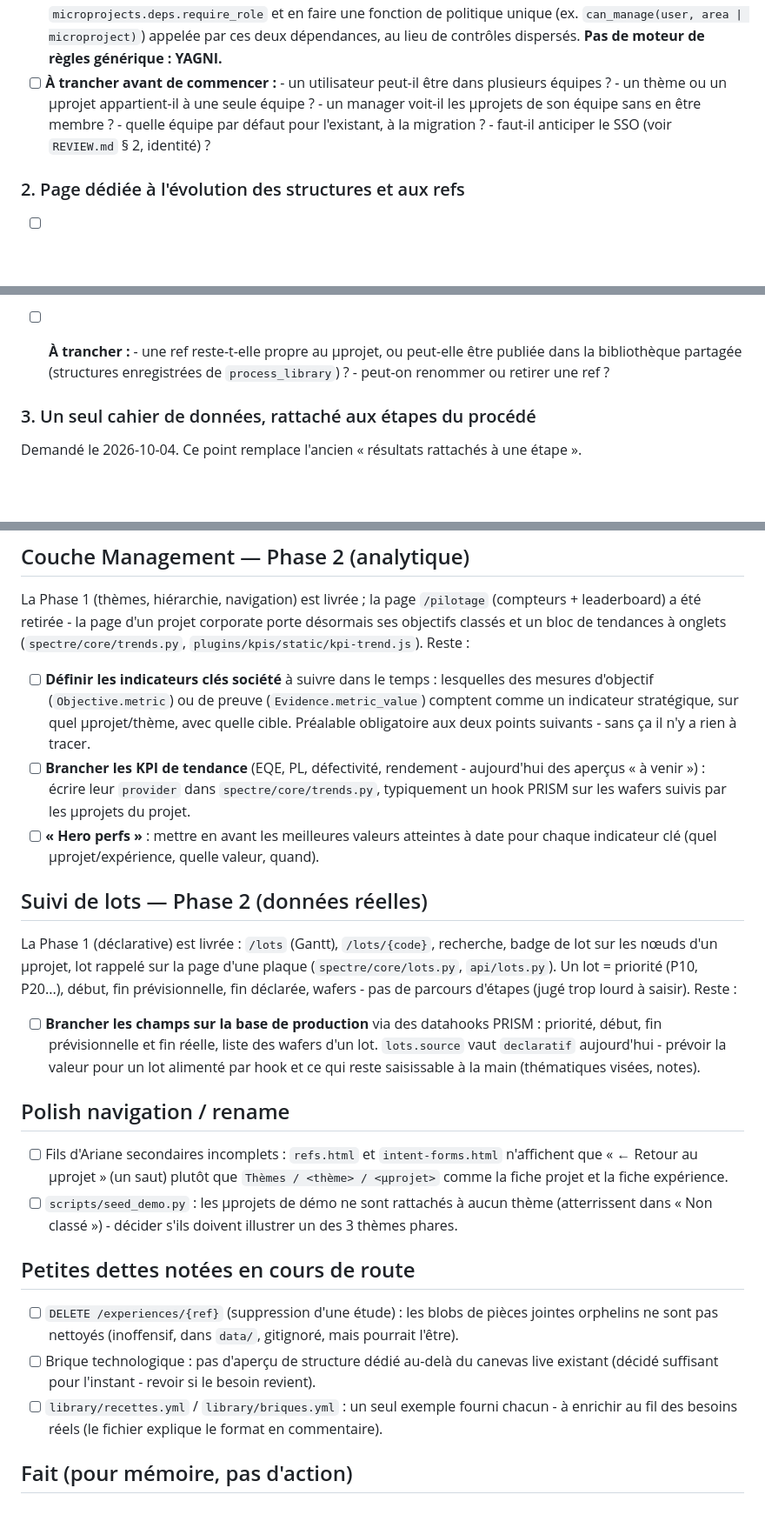
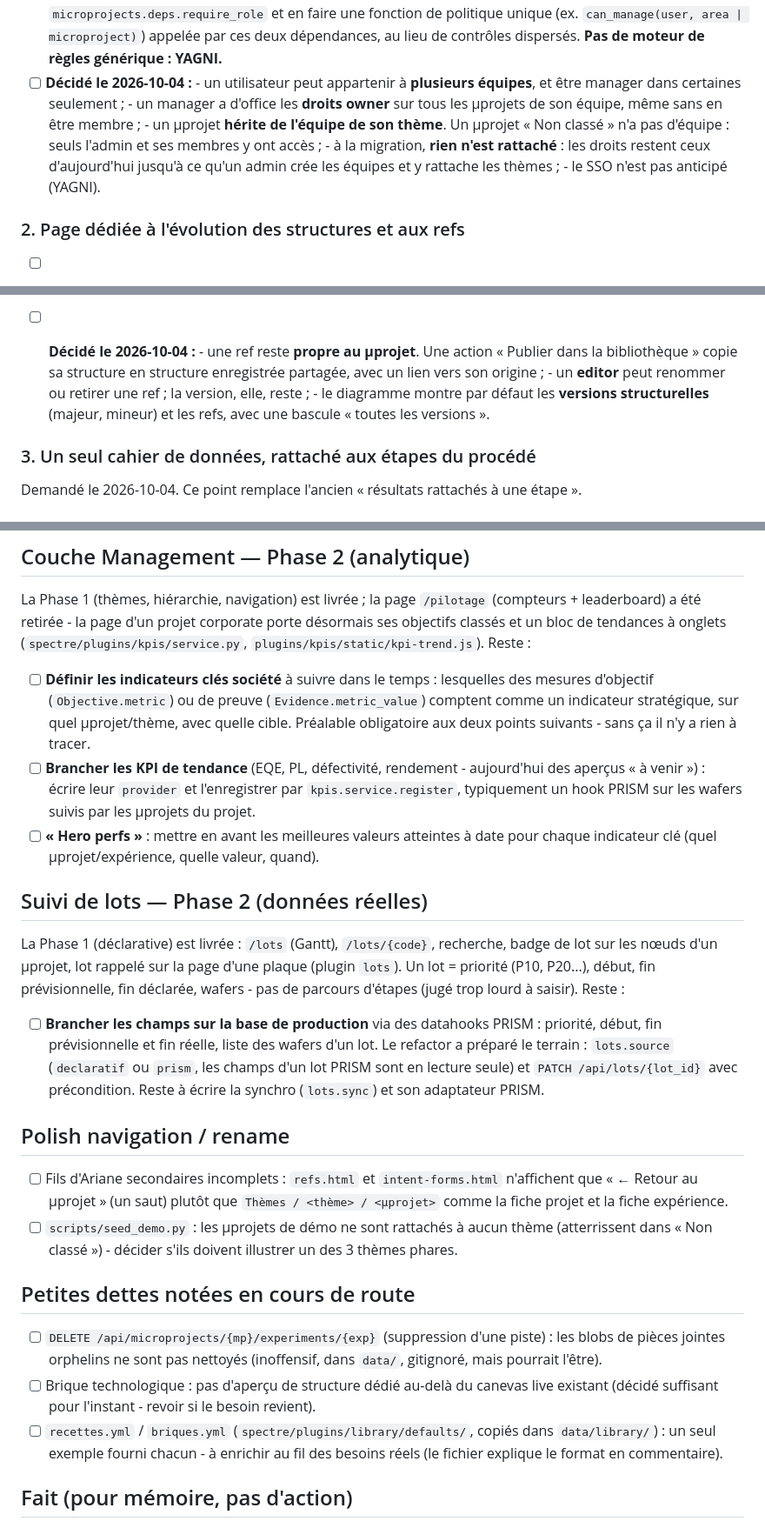
Before and after one commit to DmHoly/Spectre, a Markdown page: TODO.md, 3 parts joined by grey strips. Shown at 87% size. GitHub-like rendering; blank space fills up the shorter version.

Commit message:
TODO : décisions des chantiers équipes et page des refs, chemins d'avant le refactor remis à jour
Co-Authored-By: Claude Opus 5.5 <noreply@anthropic.com>

```diff
--- a/TODO.md
+++ b/TODO.md
@@ -29,12 +29,15 @@ son `client.js`.
       `can_manage(user, area | microproject)`) appelée par ces deux dépendances, au lieu de
       contrôles dispersés.
       **Pas de moteur de règles générique : YAGNI.**
-- [ ] **À trancher avant de commencer :**
-      - un utilisateur peut-il être dans plusieurs équipes ?
-      - un thème ou un µprojet appartient-il à une seule équipe ?
-      - un manager voit-il les µprojets de son équipe sans en être membre ?
-      - quelle équipe par défaut pour l'existant, à la migration ?
-      - faut-il anticiper le SSO (voir `REVIEW.md` § 2, identité) ?
+- [ ] **Décidé le 2026-10-04 :**
+      - un utilisateur peut appartenir à **plusieurs équipes**, et être manager dans certaines seulement ;
+      - un manager a d'office les **droits owner** sur tous les µprojets de son équipe, même sans en
+        être membre ;
+      - un µprojet **hérite de l'équipe de son thème**. Un µprojet « Non classé » n'a pas d'équipe :
+        seuls l'admin et ses membres y ont accès ;
+      - à la migration, **rien n'est rattaché** : les droits restent ceux d'aujourd'hui jusqu'à ce
+        qu'un admin crée les équipes et y rattache les thèmes ;
+      - le SSO n'est pas anticipé (YAGNI).
 
 ### 2. Page dédiée à l'évolution des structures et aux refs
 
@@ -59,10 +62,12 @@ son `client.js`.
 - [ ] **API.** Enrichir `GET /api/microprojects/{mp}/lineage` (ou une ressource
       `.../structure-history`) avec le numéro de version, le niveau de changement et les refs posées
       sur chaque nœud, pour que la page ne recalcule rien côté client.
-- [ ] **À trancher :**
-      - une ref reste-t-elle propre au µprojet, ou peut-elle être publiée dans la bibliothèque
-        partagée (structures enregistrées de `process_library`) ?
-      - peut-on renommer ou retirer une ref ?
+- [ ] **Décidé le 2026-10-04 :**
+      - une ref reste **propre au µprojet**. Une action « Publier dans la bibliothèque » copie sa
+        structure en structure enregistrée partagée, avec un lien vers son origine ;
+      - un **editor** peut renommer ou retirer une ref ; la version, elle, reste ;
+      - le diagramme montre par défaut les **versions structurelles** (majeur, mineur) et les refs,
+        avec une bascule « toutes les versions ».
 
 ### 3. Un seul cahier de données, rattaché aux étapes du procédé
 
@@ -149,14 +154,14 @@ de plus.
 
 La Phase 1 (thèmes, hiérarchie, navigation) est livrée ; la page `/pilotage` (compteurs +
 leaderboard) a été retirée - la page d'un projet corporate porte désormais ses objectifs classés et
-un bloc de tendances à onglets (`spectre/core/trends.py`, `plugins/kpis/static/kpi-trend.js`). Reste :
+un bloc de tendances à onglets (`spectre/plugins/kpis/service.py`, `plugins/kpis/static/kpi-trend.js`). Reste :
 
 - [ ] **Définir les indicateurs clés société** à suivre dans le temps : lesquelles des mesures
       d'objectif (`Objective.metric`) ou de preuve (`Evidence.metric_value`) comptent comme un
       indicateur stratégique, sur quel µprojet/thème, avec quelle cible. Préalable obligatoire aux
       deux points suivants - sans ça il n'y a rien à tracer.
 - [ ] **Brancher les KPI de tendance** (EQE, PL, défectivité, rendement - aujourd'hui des
-      aperçus « à venir ») : écrire leur `provider` dans `spectre/core/trends.py`, typiquement un
+      aperçus « à venir ») : écrire leur `provider` et l'enregistrer par `kpis.service.register`, typiquement un
       hook PRISM sur les wafers suivis par les µprojets du projet.
 - [ ] **« Hero perfs »** : mettre en avant les meilleures valeurs atteintes à date pour chaque
       indicateur clé (quel µprojet/expérience, quelle valeur, quand).
@@ -164,14 +169,15 @@ un bloc de tendances à onglets (`spectre/core/trends.py`, `plugins/kpis/static/
 ## Suivi de lots — Phase 2 (données réelles)
 
 La Phase 1 (déclarative) est livrée : `/lots` (Gantt), `/lots/{code}`, recherche, badge de lot sur les
-nœuds d'un µprojet, lot rappelé sur la page d'une plaque (`spectre/core/lots.py`, `api/lots.py`). Un
+nœuds d'un µprojet, lot rappelé sur la page d'une plaque (plugin `lots`). Un
 lot = priorité (P10, P20...), début, fin prévisionnelle, fin déclarée, wafers - pas de parcours
 d'étapes (jugé trop lourd à saisir). Reste :
 
 - [ ] **Brancher les champs sur la base de production** via des datahooks PRISM : priorité, début,
-      fin prévisionnelle et fin réelle, liste des wafers d'un lot. `lots.source` vaut `declaratif`
-      aujourd'hui - prévoir la valeur pour un lot alimenté par hook et ce qui reste saisissable à
-      la main (thématiques visées, notes).
+      fin prévisionnelle et fin réelle, liste des wafers d'un lot. Le refactor a préparé le terrain :
+      `lots.source` (`declaratif` ou `prism`, les champs d'un lot PRISM sont en lecture seule) et
+      `PATCH /api/lots/{lot_id}` avec précondition. Reste à écrire la synchro (`lots.sync`) et son
+      adaptateur PRISM.
 
 ## Polish navigation / rename
 
@@ -182,11 +188,11 @@ d'étapes (jugé trop lourd à saisir). Reste :
       dans « Non classé ») - décider s'ils doivent illustrer un des 3 thèmes phares.
 ## Petites dettes notées en cours de route
 
-- [ ] `DELETE /experiences/{ref}` (suppression d'une étude) : les blobs de pièces jointes
-      orphelins ne sont pas nettoyés (inoffensif, dans `data/`, gitignoré, mais pourrait l'être).
+- [ ] `DELETE /api/microprojects/{mp}/experiments/{exp}` (suppression d'une piste) : les blobs de
+      pièces jointes orphelins ne sont pas nettoyés (inoffensif, dans `data/`, gitignoré, mais pourrait l'être).
 - [ ] Brique technologique : pas d'aperçu de structure dédié au-delà du canevas live existant
       (décidé suffisant pour l'instant - revoir si le besoin revient).
-- [ ] `library/recettes.yml` / `library/briques.yml` : un seul exemple fourni chacun - à enrichir
+- [ ] `recettes.yml` / `briques.yml` (`spectre/plugins/library/defaults/`, copiés dans `data/library/`) : un seul exemple fourni chacun - à enrichir
       au fil des besoins réels (le fichier explique le format en commentaire).
 
 ## Fait (pour mémoire, pas d'action)
```
